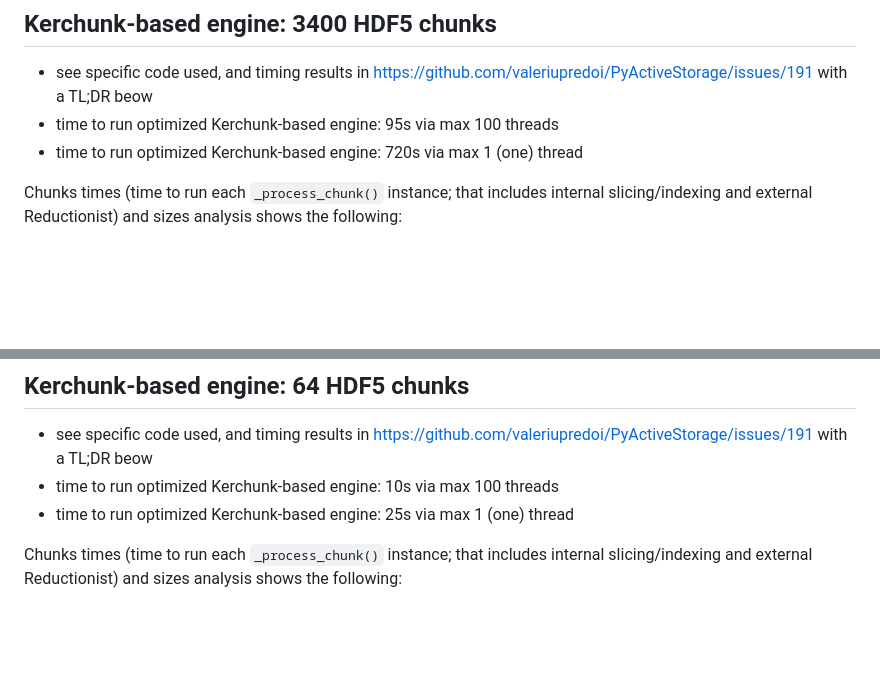
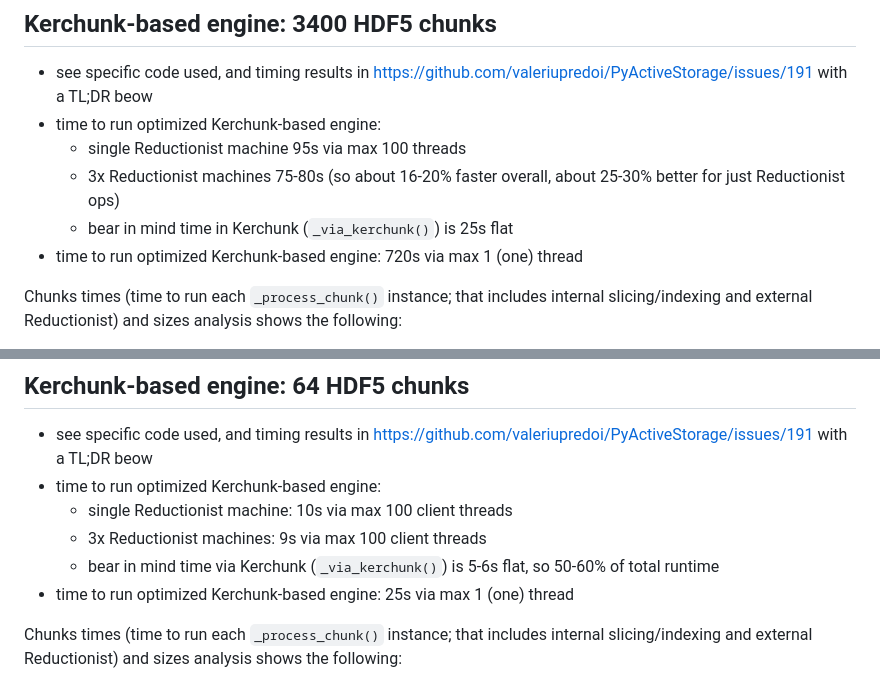
Before and after one commit to valeriupredoi/testing_PyActiveStorage, a Markdown page: README.md, 2 parts joined by grey strips. Drawn GitHub-style; blank space fills up the shorter version.

Commit message:
more results

```diff
--- a/README.md
+++ b/README.md
@@ -27,7 +27,10 @@ Using the two approaches we have available:
 ## Kerchunk-based engine: 3400 HDF5 chunks
 
 - see specific code used, and timing results in https://github.com/valeriupredoi/PyActiveStorage/issues/191 with a TL;DR beow
-- time to run optimized Kerchunk-based engine: 95s via max 100 threads
+- time to run optimized Kerchunk-based engine:
+  - single Reductionist machine 95s via max 100 threads
+  - 3x Reductionist machines 75-80s (so about 16-20% faster overall, about 25-30% better for just Reductionist ops)
+  - bear in mind time in Kerchunk (`_via_kerchunk()`) is 25s flat
 - time to run optimized Kerchunk-based engine: 720s via max 1 (one) thread
 
 Chunks times (time to run each `_process_chunk()` instance; that includes internal slicing/indexing and external Reductionist) and sizes analysis shows the following:
@@ -75,7 +78,10 @@ The Gaussian mode for chunks analysis time for 100 threads is explained by the t
 ## Kerchunk-based engine: 64 HDF5 chunks
 
 - see specific code used, and timing results in https://github.com/valeriupredoi/PyActiveStorage/issues/191 with a TL;DR beow
-- time to run optimized Kerchunk-based engine: 10s via max 100 threads
+- time to run optimized Kerchunk-based engine:
+  - single Reductionist machine: 10s via max 100 client threads
+  - 3x Reductionist machines: 9s via max 100 client threads
+  - bear in mind time via Kerchunk (`_via_kerchunk()`) is 5-6s flat, so 50-60% of total runtime
 - time to run optimized Kerchunk-based engine: 25s via max 1 (one) thread
 
 Chunks times (time to run each `_process_chunk()` instance; that includes internal slicing/indexing and external Reductionist) and sizes analysis shows the following:
```
